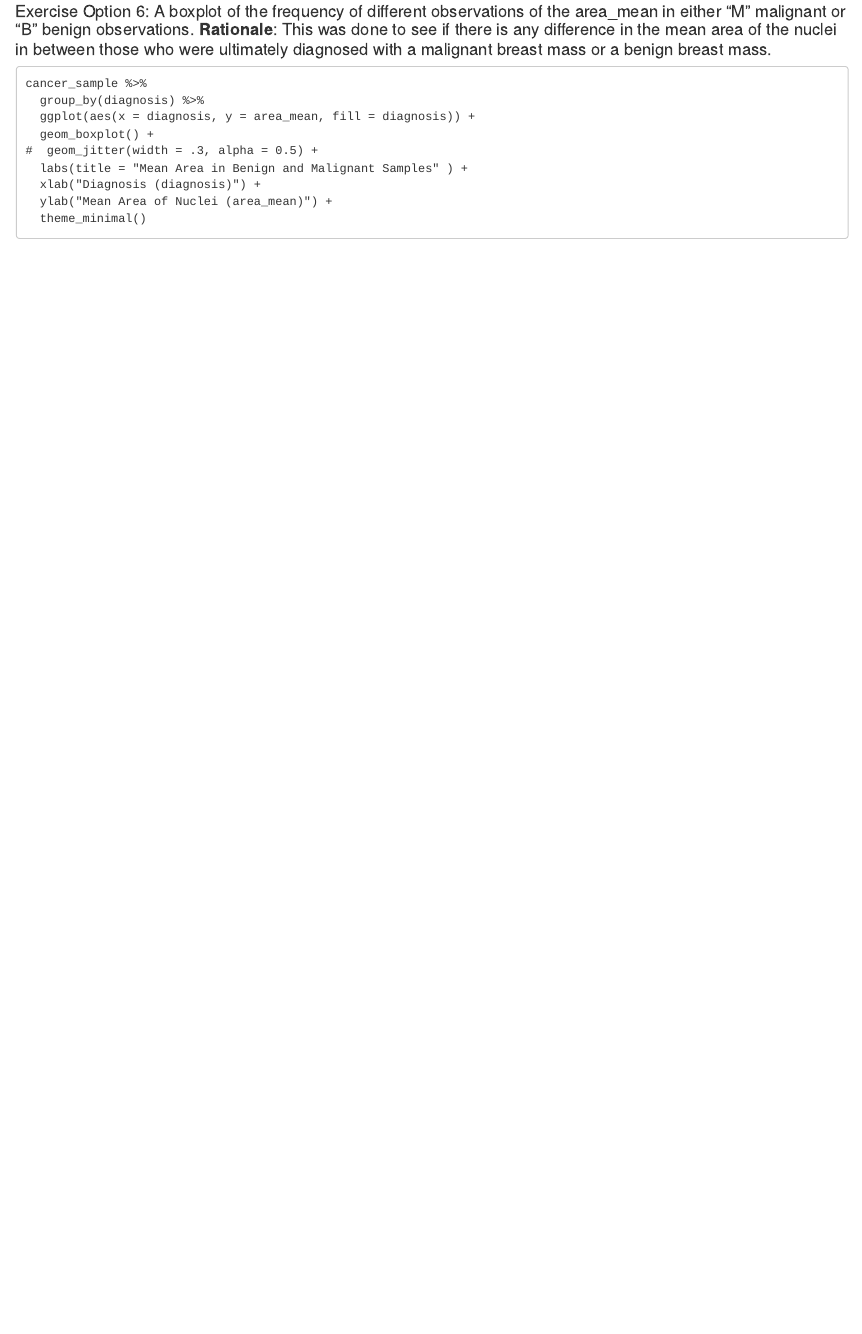
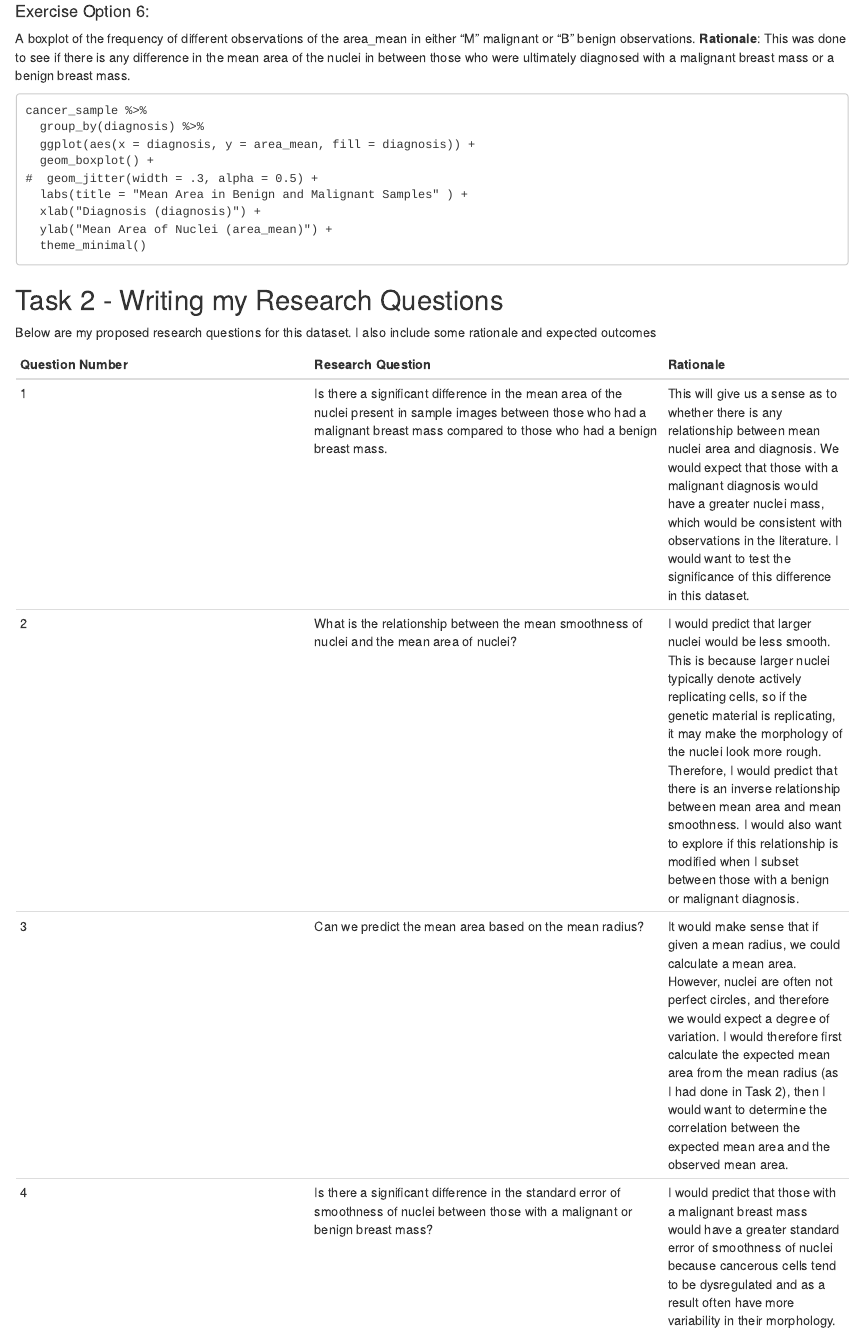
Before and after one commit to stat545ubc-2021/mda-Lorenzo-Lindo, an R Markdown document (mini-data-analysis.Rmd): the page in a window 1100 px wide, from 2580 px down before the commit and from 2620 px down after it, so that both start at the same text. Rendered offline with R 4.5, knitr and Pandoc, with nearby package versions.

````diff
--- a/mini-data-analysis.Rmd
+++ b/mini-data-analysis.Rmd
@@ -114,3 +118,13 @@
   ylab("Mean Area of Nuclei (area_mean)") +
   theme_minimal()
 ```
+
+## Task 2 - Writing my Research Questions
+Below are my proposed research questions for this dataset.  I also include some rationale and expected outcomes
+
+Question Number | Research Question | Rationale
+----------------|-------------------|----------
+1 | Is there a significant difference in the mean area of the nuclei present in sample images between those who had a malignant breast mass compared to those who had a benign breast mass. | This will give us a sense as to whether there is any relationship between mean nuclei area and diagnosis.  We would expect that those with a malignant diagnosis would have a greater nuclei mass, which would be consistent with observations in the literature.  I would want to test the significance of this difference in this dataset.
+2 | What is the relationship between the mean smoothness of nuclei and the mean area of nuclei? | I would predict that larger nuclei would be less smooth.  This is because larger nuclei typically denote actively replicating cells, so if the genetic material is replicating, it may make the morphology of the nuclei look more rough.  Therefore, I would predict that there is an inverse relationship between mean area and mean smoothness.  I would also want to explore if this relationship is modified when I subset between those with a benign or malignant diagnosis.
+3 | Can we predict the mean area based on the mean radius? | It would make sense that if given a mean radius, we could calculate a mean area.  However, nuclei are often not perfect circles, and therefore we would expect a degree of variation.  I would therefore first calculate the expected mean area from the mean radius (as I had done in Task 2), then I would want to determine the correlation between the expected mean area and the observed mean area.
+4 | Is there a significant difference in the standard error of smoothness of nuclei between those with a malignant or benign breast mass? | I would predict that those with a malignant breast mass would have a greater standard error of smoothness of nuclei because cancerous cells tend to be dysregulated and as a result often have more variability in their morphology.
````
Also changed, not shown: mini-data-analysis.Rmd (12 more changed lines).
